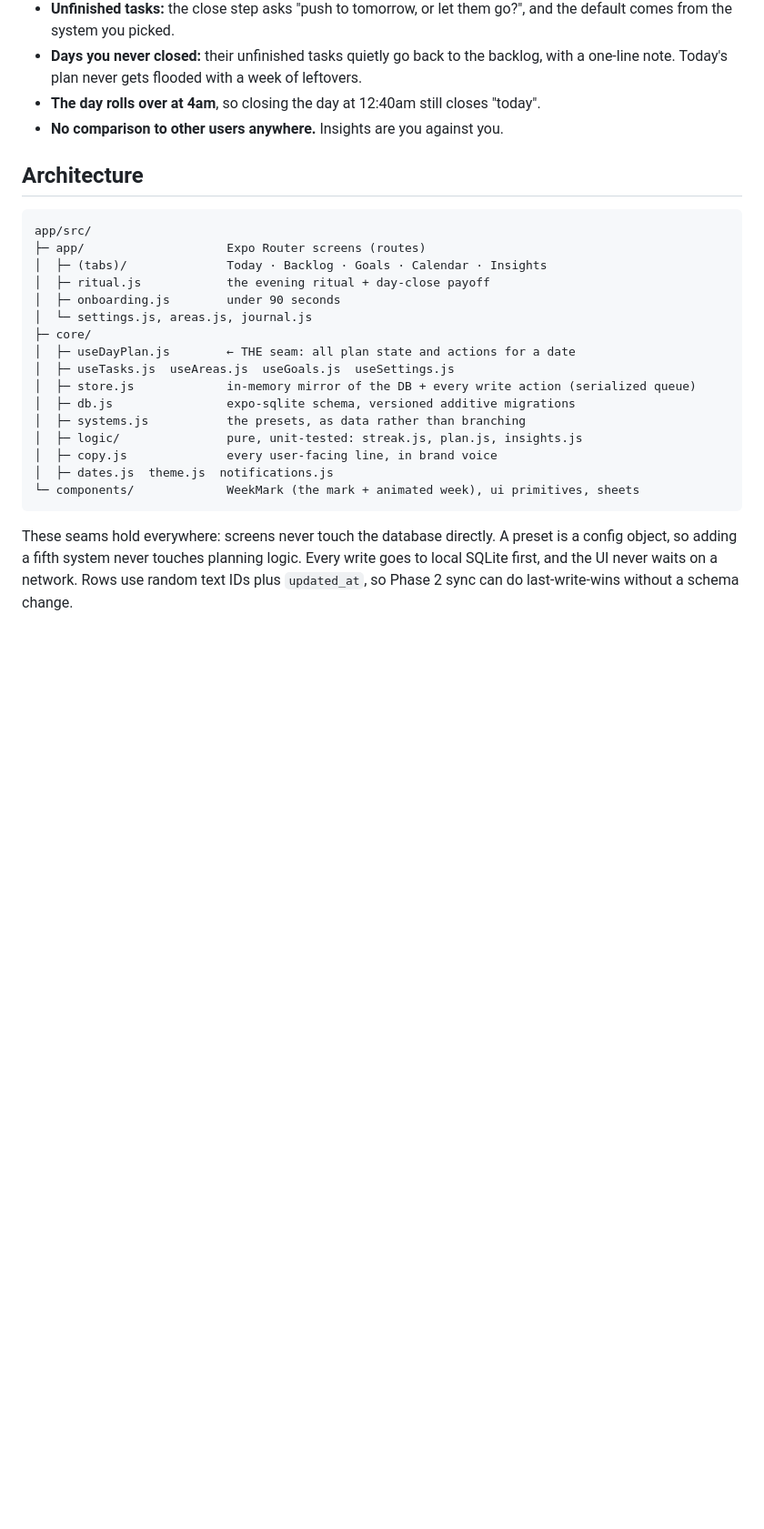
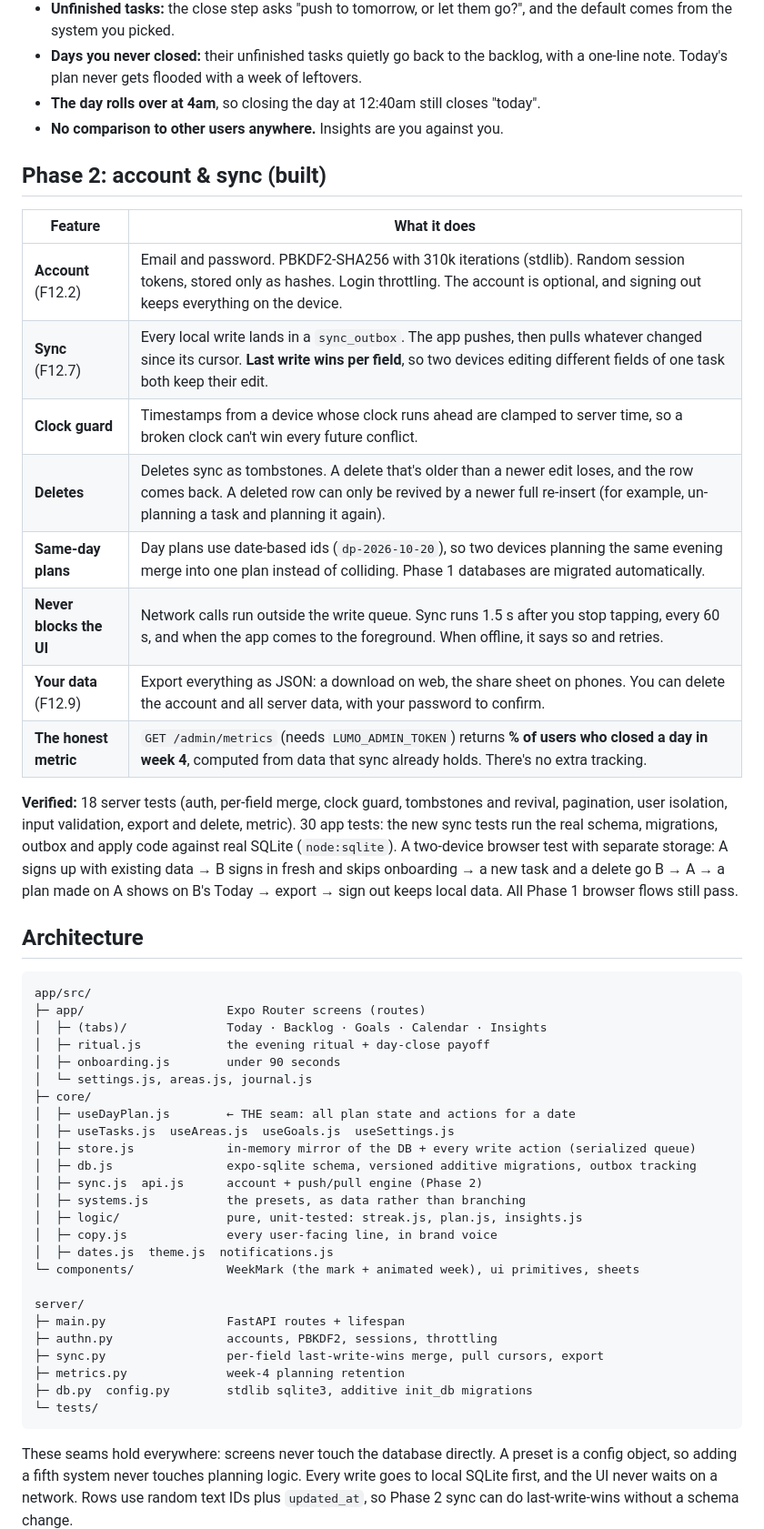
Before and after one commit to velaroxsolutions/lumo, a Markdown page: README.md, the part around one of its changes. Shown at 91% size. GitHub-like rendering; blank space fills up the shorter version.

Commit message:
Document branch and commit conventions and Phase 2

````diff
--- a/README.md
+++ b/README.md
@@ -47,6 +58,21 @@ Feature IDs refer to the feature spec (v0.1).
 - **The day rolls over at 4am**, so closing the day at 12:40am still closes "today".
 - **No comparison to other users anywhere.** Insights are you against you.
 
+## Phase 2: account & sync (built)
+
+| Feature | What it does |
+|---|---|
+| **Account** (F12.2) | Email and password. PBKDF2-SHA256 with 310k iterations (stdlib). Random session tokens, stored only as hashes. Login throttling. The account is optional, and signing out keeps everything on the device. |
+| **Sync** (F12.7) | Every local write lands in a `sync_outbox`. The app pushes, then pulls whatever changed since its cursor. **Last write wins per field**, so two devices editing different fields of one task both keep their edit. |
+| **Clock guard** | Timestamps from a device whose clock runs ahead are clamped to server time, so a broken clock can't win every future conflict. |
+| **Deletes** | Deletes sync as tombstones. A delete that's older than a newer edit loses, and the row comes back. A deleted row can only be revived by a newer full re-insert (for example, un-planning a task and planning it again). |
+| **Same-day plans** | Day plans use date-based ids (`dp-2026-10-20`), so two devices planning the same evening merge into one plan instead of colliding. Phase 1 databases are migrated automatically. |
+| **Never blocks the UI** | Network calls run outside the write queue. Sync runs 1.5 s after you stop tapping, every 60 s, and when the app comes to the foreground. When offline, it says so and retries. |
+| **Your data** (F12.9) | Export everything as JSON: a download on web, the share sheet on phones. You can delete the account and all server data, with your password to confirm. |
+| **The honest metric** | `GET /admin/metrics` (needs `LUMO_ADMIN_TOKEN`) returns **% of users who closed a day in week 4**, computed from data that sync already holds. There's no extra tracking. |
+
+**Verified:** 18 server tests (auth, per-field merge, clock guard, tombstones and revival, pagination, user isolation, input validation, export and delete, metric). 30 app tests: the new sync tests run the real schema, migrations, outbox and apply code against real SQLite (`node:sqlite`). A two-device browser test with separate storage: A signs up with existing data → B signs in fresh and skips onboarding → a new task and a delete go B → A → a plan made on A shows on B's Today → export → sign out keeps local data. All Phase 1 browser flows still pass.
+
 ## Architecture
 
 ```
@@ -60,12 +86,21 @@ app/src/
 │  ├─ useDayPlan.js        ← THE seam: all plan state and actions for a date
 │  ├─ useTasks.js  useAreas.js  useGoals.js  useSettings.js
 │  ├─ store.js             in-memory mirror of the DB + every write action (serialized queue)
-│  ├─ db.js                expo-sqlite schema, versioned additive migrations
+│  ├─ db.js                expo-sqlite schema, versioned additive migrations, outbox tracking
+│  ├─ sync.js  api.js      account + push/pull engine (Phase 2)
 │  ├─ systems.js           the presets, as data rather than branching
 │  ├─ logic/               pure, unit-tested: streak.js, plan.js, insights.js
 │  ├─ copy.js              every user-facing line, in brand voice
 │  ├─ dates.js  theme.js  notifications.js
 └─ components/             WeekMark (the mark + animated week), ui primitives, sheets
+
+server/
+├─ main.py                 FastAPI routes + lifespan
+├─ authn.py                accounts, PBKDF2, sessions, throttling
+├─ sync.py                 per-field last-write-wins merge, pull cursors, export
+├─ metrics.py              week-4 planning retention
+├─ db.py  config.py        stdlib sqlite3, additive init_db migrations
+└─ tests/
 ```
 
 These seams hold everywhere: screens never touch the database directly. A preset is a config object, so adding a fifth system never touches planning logic. Every write goes to local SQLite first, and the UI never waits on a network. Rows use random text IDs plus `updated_at`, so Phase 2 sync can do last-write-wins without a schema change.
````
Also changed, not shown: other parts of README.md (+19 -6 lines), CONTRIBUTING.md (added, +33 -0 lines).
